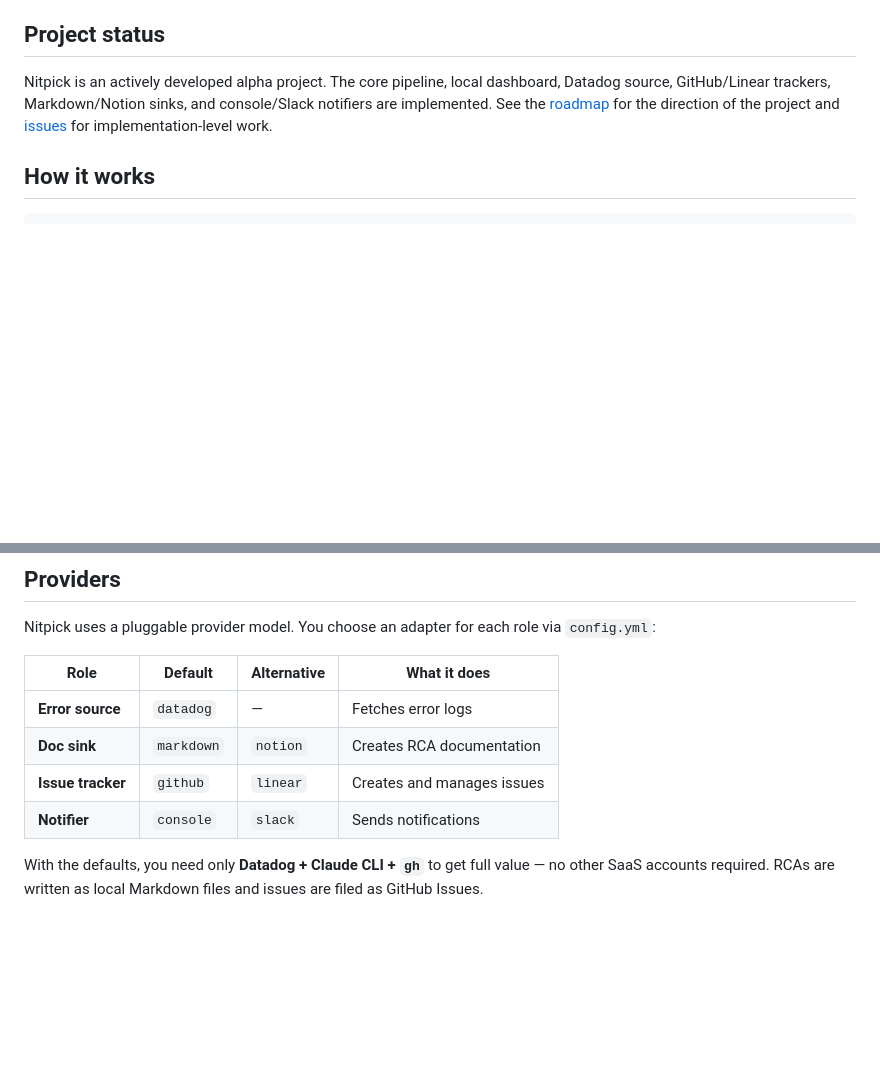
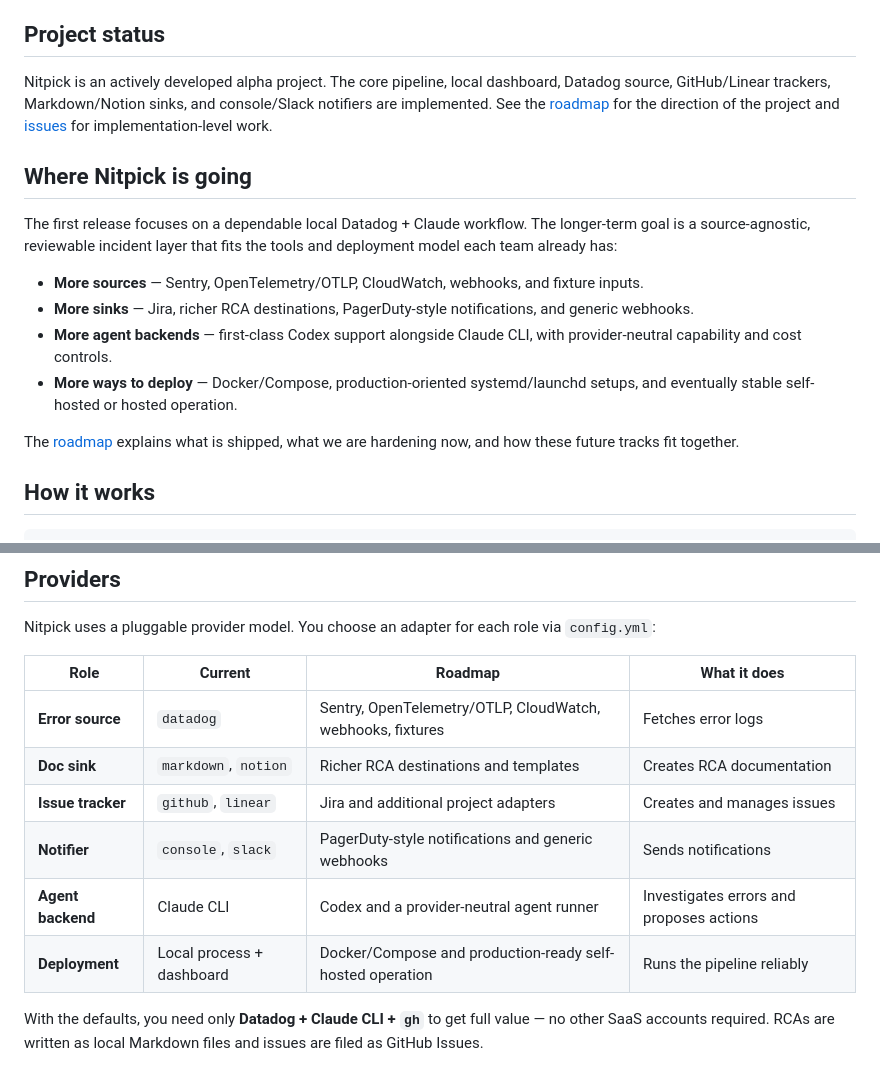
Before and after one commit to FlyLikeAPenguin/nitpick, a Markdown page: README.md, 2 parts joined by grey strips. Drawn GitHub-style; blank space fills up the shorter version.

Commit message:
Surface roadmap tracks in README providers
Merge the verified README update connecting current providers to the future roadmap.

````diff
--- a/README.md
+++ b/README.md
@@ -31,6 +31,17 @@ Before using Nitpick with production logs, review the data flow: matching log en
 
 Nitpick is an actively developed alpha project. The core pipeline, local dashboard, Datadog source, GitHub/Linear trackers, Markdown/Notion sinks, and console/Slack notifiers are implemented. See the [roadmap](docs/ROADMAP.md) for the direction of the project and [issues](https://github.com/FlyLikeAPenguin/nitpick/issues) for implementation-level work.
 
+## Where Nitpick is going
+
+The first release focuses on a dependable local Datadog + Claude workflow. The longer-term goal is a source-agnostic, reviewable incident layer that fits the tools and deployment model each team already has:
+
+- **More sources** — Sentry, OpenTelemetry/OTLP, CloudWatch, webhooks, and fixture inputs.
+- **More sinks** — Jira, richer RCA destinations, PagerDuty-style notifications, and generic webhooks.
+- **More agent backends** — first-class Codex support alongside Claude CLI, with provider-neutral capability and cost controls.
+- **More ways to deploy** — Docker/Compose, production-oriented systemd/launchd setups, and eventually stable self-hosted or hosted operation.
+
+The [roadmap](docs/ROADMAP.md) explains what is shipped, what we are hardening now, and how these future tracks fit together.
+
 ## How it works
 
 ```
@@ -58,12 +69,14 @@ A local web dashboard at `localhost:8111` shows errors, investigations, runs, co
 
 Nitpick uses a pluggable provider model. You choose an adapter for each role via `config.yml`:
 
-| Role | Default | Alternative | What it does |
+| Role | Current | Roadmap | What it does |
 |---|---|---|---|
-| **Error source** | `datadog` | — | Fetches error logs |
-| **Doc sink** | `markdown` | `notion` | Creates RCA documentation |
-| **Issue tracker** | `github` | `linear` | Creates and manages issues |
-| **Notifier** | `console` | `slack` | Sends notifications |
+| **Error source** | `datadog` | Sentry, OpenTelemetry/OTLP, CloudWatch, webhooks, fixtures | Fetches error logs |
+| **Doc sink** | `markdown`, `notion` | Richer RCA destinations and templates | Creates RCA documentation |
+| **Issue tracker** | `github`, `linear` | Jira and additional project adapters | Creates and manages issues |
+| **Notifier** | `console`, `slack` | PagerDuty-style notifications and generic webhooks | Sends notifications |
+| **Agent backend** | Claude CLI | Codex and a provider-neutral agent runner | Investigates errors and proposes actions |
+| **Deployment** | Local process + dashboard | Docker/Compose and production-ready self-hosted operation | Runs the pipeline reliably |
 
 With the defaults, you need only **Datadog + Claude CLI + `gh`** to get full value — no other SaaS accounts required. RCAs are written as local Markdown files and issues are filed as GitHub Issues.
 
````
